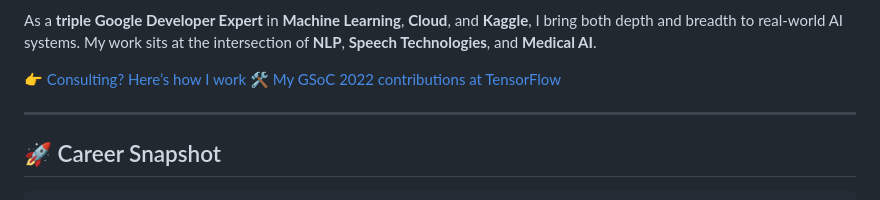
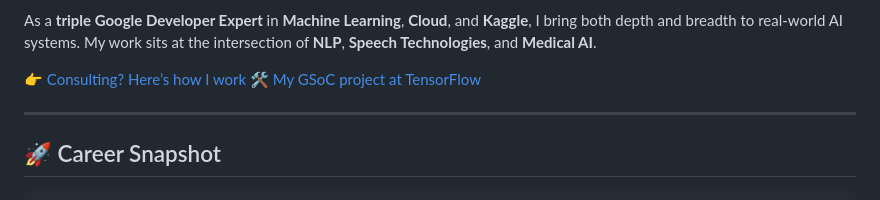
Before and after one commit to rishiraj/rishiraj.github.io, a Markdown page: README.md, the part around one of its changes. Drawn GitHub-style.

```diff
--- a/README.md
+++ b/README.md
@@ -171,8 +171,8 @@
     <p>I'm a Machine Learning Engineer currently leading AI development at <strong>IntelliTek</strong>, where I focus on using <strong>Generative AI</strong> to enhance the healthcare domain — automating clinical workflows like SOAP note generation, extracting structured data from unstructured conversations, and ensuring HIPAA-compliant ML pipelines.</p>
     <p>As a <strong>triple Google Developer Expert</strong> in <strong>Machine Learning</strong>, <strong>Cloud</strong>, and <strong>Kaggle</strong>, I bring both depth and breadth to real-world AI systems. My work sits at the intersection of <strong>NLP</strong>, <strong>Speech Technologies</strong>, and <strong>Medical AI</strong>.</p>
     <p>
-      <a href="consultation.md" class="button-link">👉 Consulting? Here’s how I work</a>
-      <a href="gsoc2022.md" class="button-link">🛠️ My GSoC 2022 contributions at TensorFlow</a>
+      <a href="/consultation" class="button-link">👉 Consulting? Here’s how I work</a>
+      <a href="/gsoc2022" class="button-link">🛠️ My GSoC project at TensorFlow</a>
     </p>
   </section>
 
```
Also changed, not shown: other parts of README.md (+0 -4 lines), consultation.md (+181 -41 lines).
